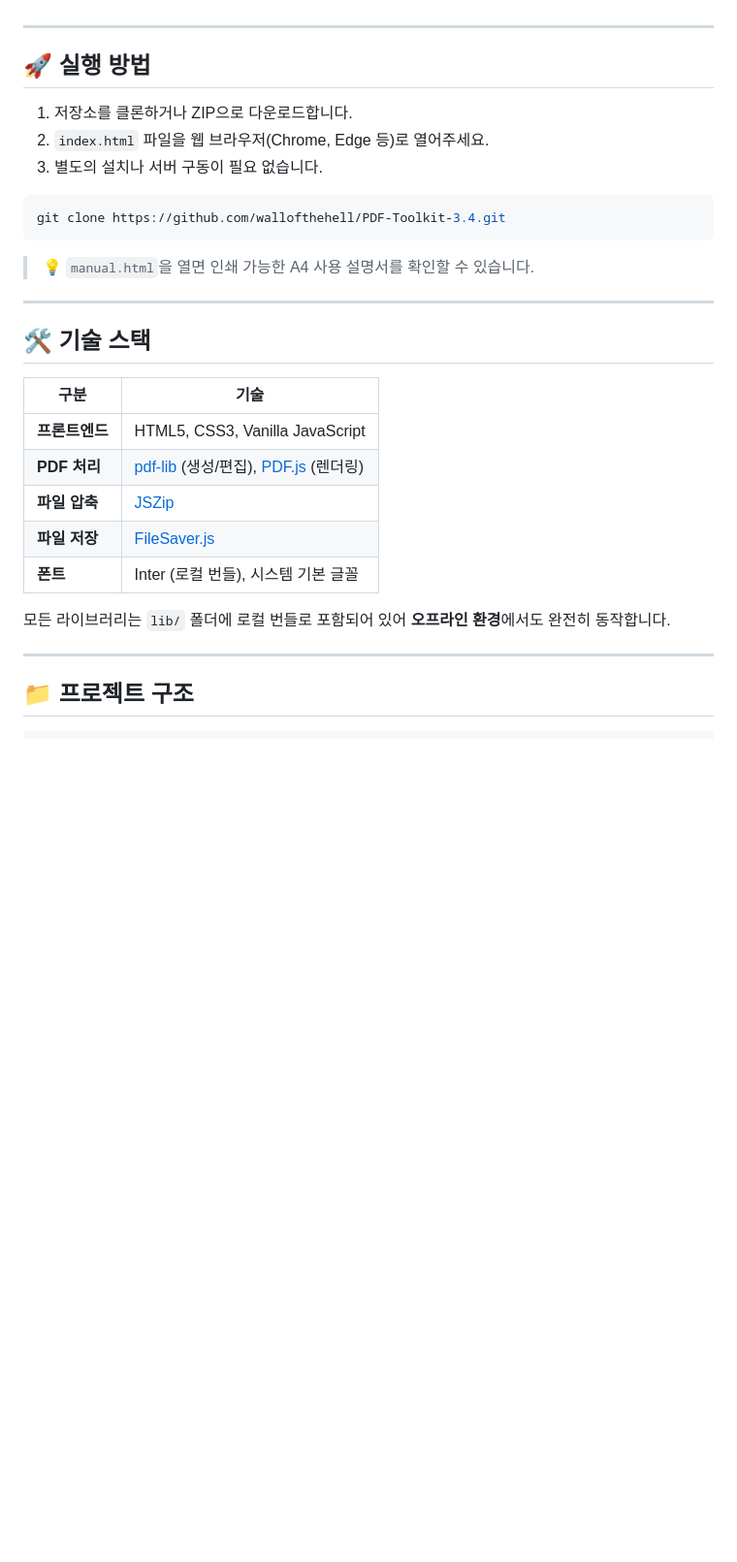
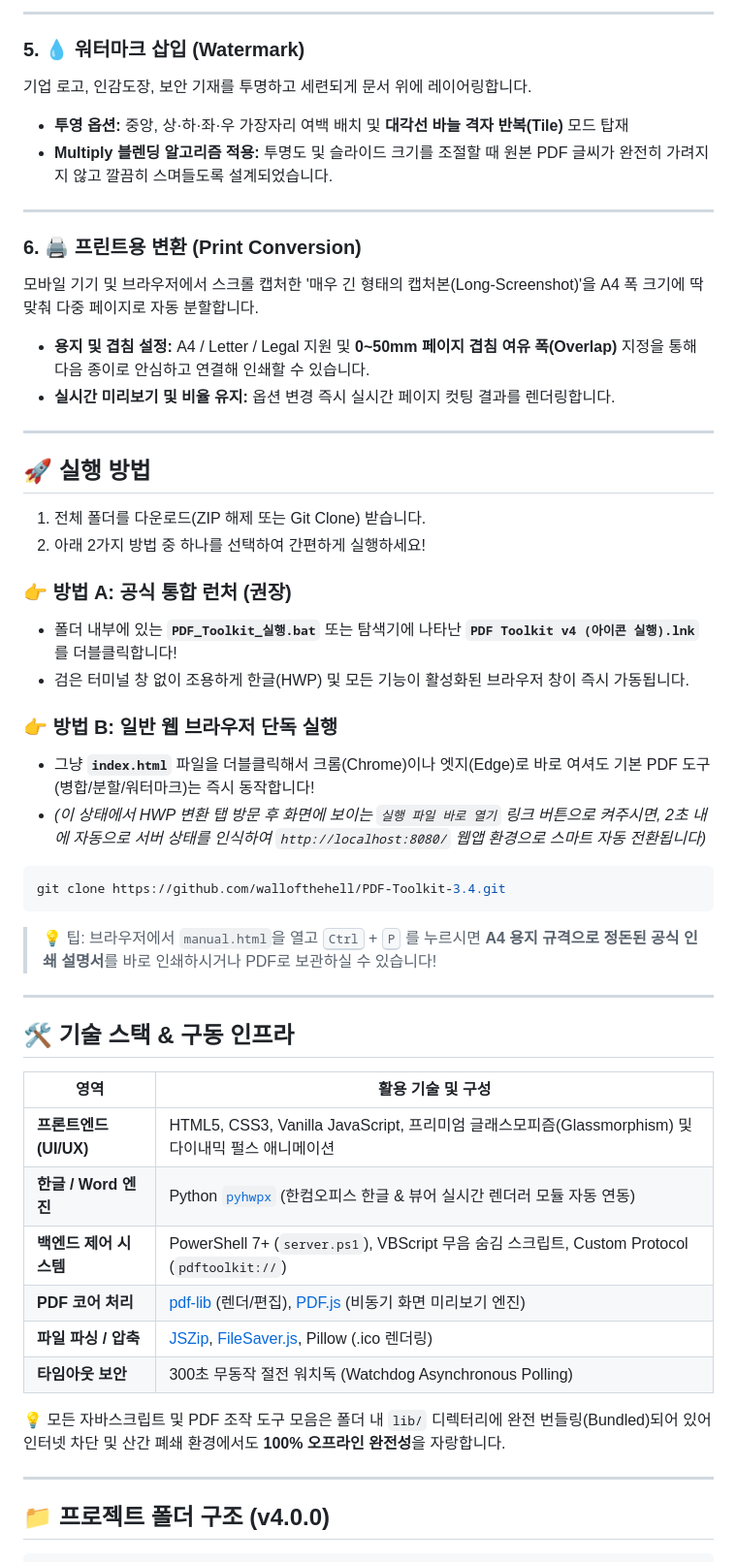
Before and after one commit to wallofthehell/PDF-Toolkit-3.4, a Markdown page: README.md, the part around one of its changes. Shown at 97% size. Rendered like a GitHub page; blank space fills up the shorter version.

````diff
--- a/README.md
+++ b/README.md
@@ -48,34 +52,56 @@ PDF 위에 로고·도장·텍스트 이미지를 투명하게 겹쳐 삽입합
+---
+
+### 5. 💧 워터마크 삽입 (Watermark)
+기업 로고, 인감도장, 보안 기재를 투명하고 세련되게 문서 위에 레이어링합니다.
+
+- **투영 옵션:** 중앙, 상·하·좌·우 가장자리 여백 배치 및 **대각선 바늘 격자 반복(Tile)** 모드 탑재
+- **Multiply 블렌딩 알고리즘 적용:** 투명도 및 슬라이드 크기를 조절할 때 원본 PDF 글씨가 완전히 가려지지 않고 깔끔히 스며들도록 설계되었습니다.
+
+---
+
+### 6. 🖨️ 프린트용 변환 (Print Conversion)
+모바일 기기 및 브라우저에서 스크롤 캡처한 '매우 긴 형태의 캡처본(Long-Screenshot)'을 A4 폭 크기에 딱 맞춰 다중 페이지로 자동 분할합니다.
+
+- **용지 및 겹침 설정:** A4 / Letter / Legal 지원 및 **0~50mm 페이지 겹침 여유 폭(Overlap)** 지정을 통해 다음 종이로 안심하고 연결해 인쇄할 수 있습니다.
+- **실시간 미리보기 및 비율 유지:** 옵션 변경 즉시 실시간 페이지 컷팅 결과를 렌더링합니다.
 
 ---
 
 ## 🚀 실행 방법
 
-1. 저장소를 클론하거나 ZIP으로 다운로드합니다.
-2. `index.html` 파일을 웹 브라우저(Chrome, Edge 등)로 열어주세요.
-3. 별도의 설치나 서버 구동이 필요 없습니다.
+1. 전체 폴더를 다운로드(ZIP 해제 또는 Git Clone) 받습니다.
+2. 아래 2가지 방법 중 하나를 선택하여 간편하게 실행하세요!
+
+### 👉 방법 A: 공식 통합 런처 (권장)
+- 폴더 내부에 있는 **`PDF_Toolkit_실행.bat`** 또는 탐색기에 나타난 **`PDF Toolkit v4 (아이콘 실행).lnk`** 를 더블클릭합니다!
+- 검은 터미널 창 없이 조용하게 한글(HWP) 및 모든 기능이 활성화된 브라우저 창이 즉시 가동됩니다.
+
+### 👉 방법 B: 일반 웹 브라우저 단독 실행
+- 그냥 **`index.html`** 파일을 더블클릭해서 크롬(Chrome)이나 엣지(Edge)로 바로 여셔도 기본 PDF 도구(병합/분할/워터마크)는 즉시 동작합니다!
+- *(이 상태에서 HWP 변환 탭 방문 후 화면에 보이는 `실행 파일 바로 열기` 링크 버튼으로 켜주시면, 2초 내에 자동으로 서버 상태를 인식하여 `http://localhost:8080/` 웹앱 환경으로 스마트 자동 전환됩니다)*
 
 ```bash
 git clone https://github.com/wallofthehell/PDF-Toolkit-3.4.git
 ```
-
-> 💡 `manual.html`을 열면 인쇄 가능한 A4 사용 설명서를 확인할 수 있습니다.
+> 💡 팁: 브라우저에서 `manual.html`을 열고 <kbd>Ctrl</kbd> + <kbd>P</kbd> 를 누르시면 **A4 용지 규격으로 정돈된 공식 인쇄 설명서**를 바로 인쇄하시거나 PDF로 보관하실 수 있습니다!
 
 ---
 
-## 🛠 기술 스택
+## 🛠 기술 스택 & 구동 인프라
 
-| 구분 | 기술 |
-|------|------|
-| **프론트엔드** | HTML5, CSS3, Vanilla JavaScript |
-| **PDF 처리** | [pdf-lib](https://pdf-lib.js.org/) (생성/편집), [PDF.js](https://mozilla.github.io/pdf.js/) (렌더링) |
-| **파일 압축** | [JSZip](https://stuk.github.io/jszip/) |
-| **파일 저장** | [FileSaver.js](https://github.com/nicktomlin/FileSaver.js) |
-| **폰트** | Inter (로컬 번들), 시스템 기본 글꼴 |
+| 영역 | 활용 기술 및 구성 |
+|---|---|
+| **프론트엔드 (UI/UX)** | HTML5, CSS3, Vanilla JavaScript, 프리미엄 글래스모피즘(Glassmorphism) 및 다이내믹 펄스 애니메이션 |
+| **한글 / Word 엔진** | Python [`pyhwpx`](https://pypi.org/project/pyhwpx/) (한컴오피스 한글 & 뷰어 실시간 렌더러 모듈 자동 연동) |
+| **백엔드 제어 시스템** | PowerShell 7+ (`server.ps1`), VBScript 무음 숨김 스크립트, Custom Protocol (`pdftoolkit://`) |
+| **PDF 코어 처리** | [pdf-lib](https://pdf-lib.js.org/) (렌더/편집), [PDF.js](https://mozilla.github.io/pdf.js/) (비동기 화면 미리보기 엔진) |
+| **파일 파싱 / 압축** | [JSZip](https://stuk.github.io/jszip/), [FileSaver.js](https://github.com/nicktomlin/FileSaver.js), Pillow (.ico 렌더링) |
+| **타임아웃 보안** | 300초 무동작 절전 워치독 (Watchdog Asynchronous Polling) |
 
-모든 라이브러리는 `lib/` 폴더에 로컬 번들로 포함되어 있어 **오프라인 환경**에서도 완전히 동작합니다.
+💡 모든 자바스크립트 및 PDF 조작 도구 모음은 폴더 내 `lib/` 디렉터리에 완전 번들링(Bundled)되어 있어 인터넷 차단 및 산간 폐쇄 환경에서도 **100% 오프라인 완전성**을 자랑합니다.
 
 ---
 
-## 📁 프로젝트 구조
+## 📁 프로젝트 폴더 구조 (v4.0.0)
 
 ```
````
Also changed, not shown: other parts of README.md (+65 -58 lines).
